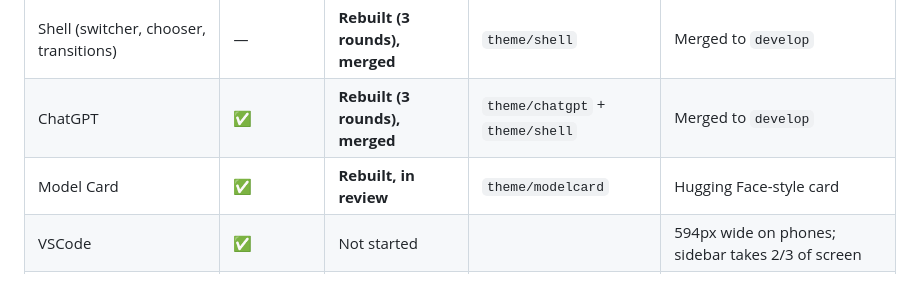
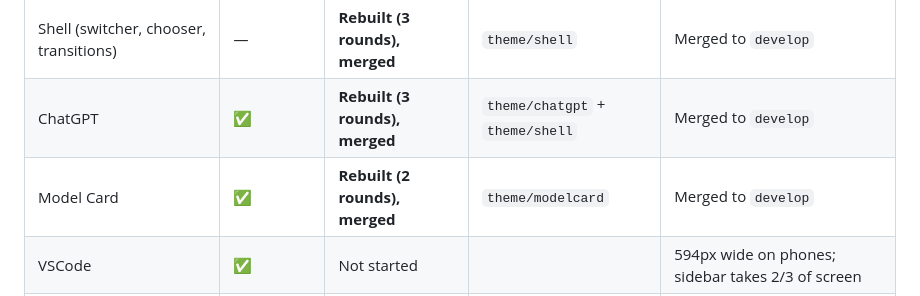
Before and after one commit to ashutosh486/ashutosh486.github.io, a Markdown page: docs/REDESIGN.md, the part around the change. Rendered like a GitHub page.

Commit message:
Tracker: Model Card merged
Co-Authored-By: Claude Opus 5.5 <noreply@anthropic.com>

```diff
--- a/docs/REDESIGN.md
+++ b/docs/REDESIGN.md
@@ -57,7 +57,7 @@ node tests/modelcard.test.mjs  # desktop + 390px phone
 | --- | --- | --- | --- | --- |
 | Shell (switcher, chooser, transitions) | — | **Rebuilt (3 rounds), merged** | `theme/shell` | Merged to `develop` |
 | ChatGPT | ✅ | **Rebuilt (3 rounds), merged** | `theme/chatgpt` + `theme/shell` | Merged to `develop` |
-| Model Card | ✅ | **Rebuilt, in review** | `theme/modelcard` | Hugging Face-style card |
+| Model Card | ✅ | **Rebuilt (2 rounds), merged** | `theme/modelcard` | Merged to `develop` |
 | VSCode | ✅ | Not started | | 594px wide on phones; sidebar takes 2/3 of screen |
 | Terminal | ✅ | Not started | | Leaks a document click listener and startup timer |
 | Notebook | ✅ | Not started | | 491px wide on phones; header buttons sit top-right |
```
